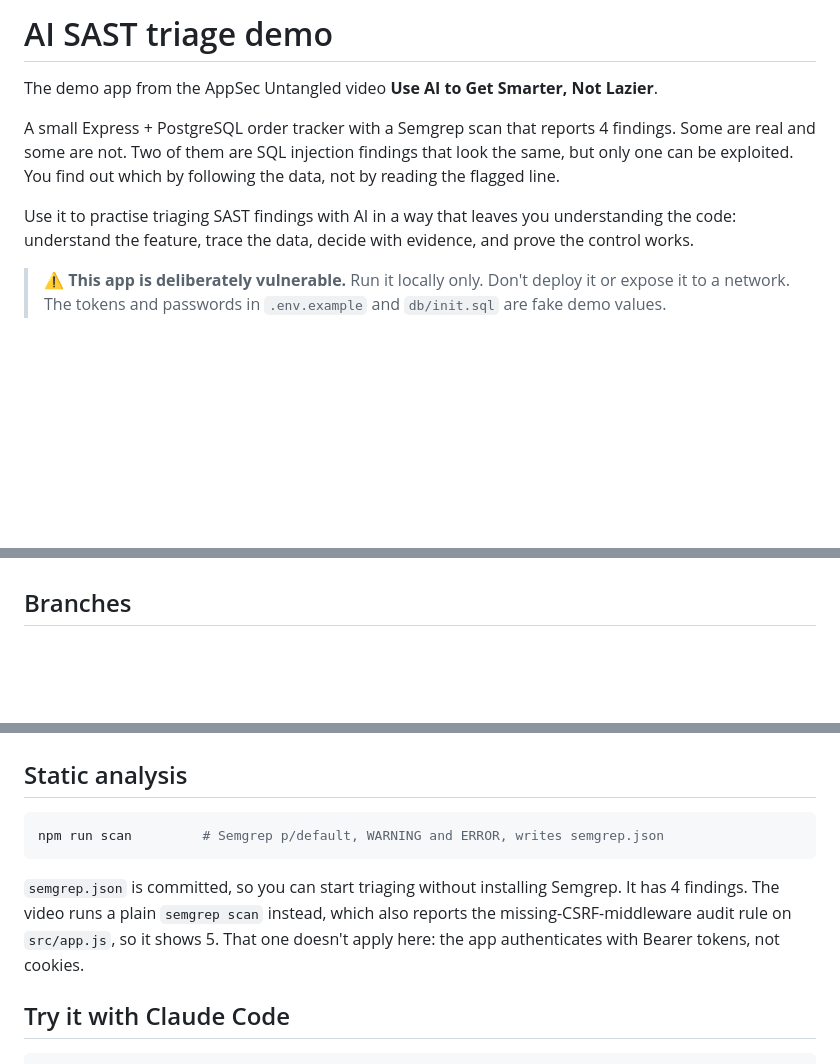
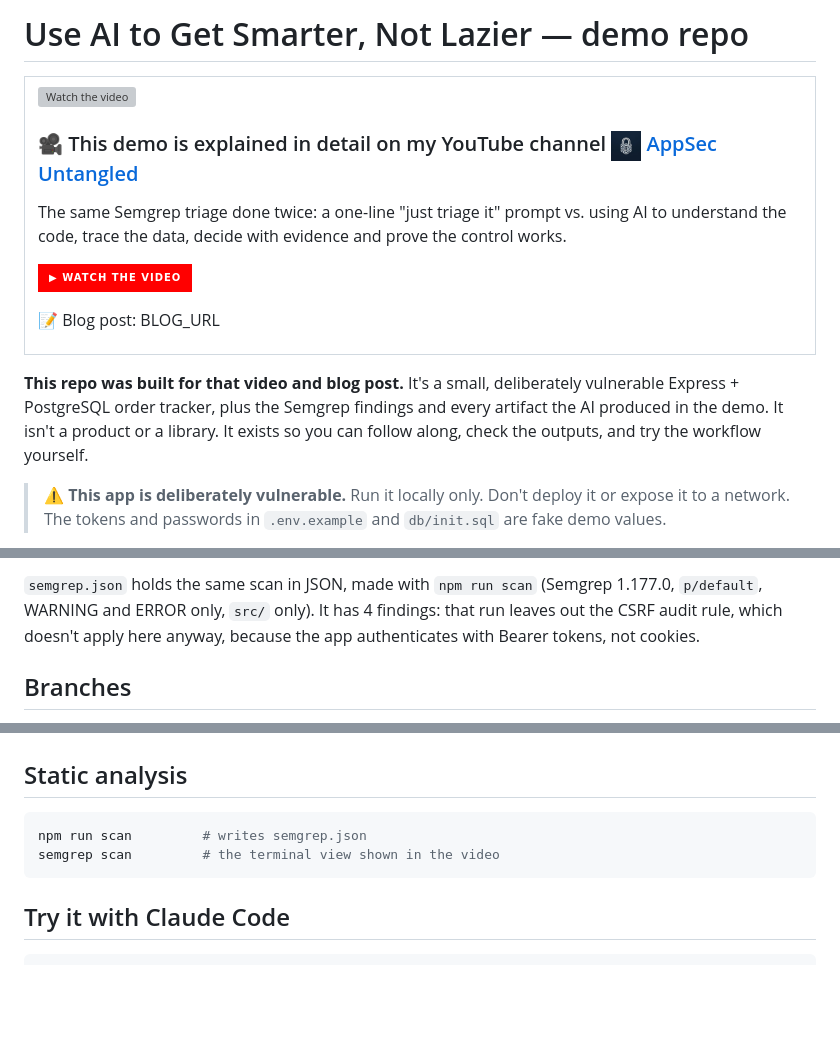
Before and after one commit to mohamed-osama-aboelkheir/ai-sast-triage-demo, a Markdown page: README.md, 3 parts joined by grey strips. GitHub-like rendering; pictures changed too: assets/AppSec_Untangled_Logo.jpg (added); badges without logos; blank space fills up the shorter version; grey boxes are pictures that could not be loaded.

````diff
--- a/README.md
+++ b/README.md
@@ -1,13 +1,30 @@
-# AI SAST triage demo
+# Use AI to Get Smarter, Not Lazier — demo repo
 
-The demo app from the AppSec Untangled video **Use AI to Get Smarter, Not Lazier**.
+<table>
+<tr>
+<td width="100%">
 
-A small Express + PostgreSQL order tracker with a Semgrep scan that reports 4 findings. Some are real
-and some are not. Two of them are SQL injection findings that look the same, but only one can be
-exploited. You find out which by following the data, not by reading the flagged line.
+<a href="https://youtu.be/z_A_UVAFx0M">
+  <img src="https://img.youtube.com/vi/z_A_UVAFx0M/hqdefault.jpg" align="right" width="240" alt="Watch the video">
+</a>
 
-Use it to practise triaging SAST findings with AI in a way that leaves you understanding the code:
-understand the feature, trace the data, decide with evidence, and prove the control works.
+### 🎥 This demo is explained in detail on my YouTube channel <img src="assets/AppSec_Untangled_Logo.jpg" width="30"> [AppSec Untangled](https://www.youtube.com/@AppSecUntangled)
+
+The same Semgrep triage done twice: a one-line "just triage it" prompt vs. using AI to understand
+the code, trace the data, decide with evidence and prove the control works.
+
+[![Watch on YouTube](https://img.shields.io/badge/▶_Watch_the_video-FF0000?style=for-the-badge&logo=youtube&logoColor=white)](https://youtu.be/z_A_UVAFx0M)
+
+📝 Blog post: BLOG_URL
+
+</td>
+</tr>
+</table>
+
+**This repo was built for that video and blog post.** It's a small, deliberately vulnerable
+Express + PostgreSQL order tracker, plus the Semgrep findings and every artifact the AI produced in
+the demo. It isn't a product or a library. It exists so you can follow along, check the outputs,
+and try the workflow yourself.
 
 > ⚠️ **This app is deliberately vulnerable.** Run it locally only. Don't deploy it or expose it to a
 > network. The tokens and passwords in `.env.example` and `db/init.sql` are fake demo values.
@@ -19,3 +112,6 @@ understand the feature, trace the data, decide with evidence, and prove the cont
+`semgrep.json` holds the same scan in JSON, made with `npm run scan` (Semgrep 1.177.0, `p/default`,
+WARNING and ERROR only, `src/` only). It has 4 findings: that run leaves out the CSRF audit rule,
+which doesn't apply here anyway, because the app authenticates with Bearer tokens, not cookies.
 
 ## Branches
 
@@ -59,12 +155,9 @@ Seeded API tokens (send as `Authorization: Bearer <token>`):
 ## Static analysis
 
 ```sh
-npm run scan         # Semgrep p/default, WARNING and ERROR, writes semgrep.json
+npm run scan         # writes semgrep.json
+semgrep scan         # the terminal view shown in the video
 ```
-
-`semgrep.json` is committed, so you can start triaging without installing Semgrep. It has 4
-findings. The video runs a plain `semgrep scan` instead, which also reports the missing-CSRF-middleware
-audit rule on `src/app.js`, so it shows 5. That one doesn't apply here: the app authenticates with Bearer tokens, not cookies.
 
 ## Try it with Claude Code
 
````
Also changed, not shown: other parts of README.md (+80 -4 lines), 1 other file.
